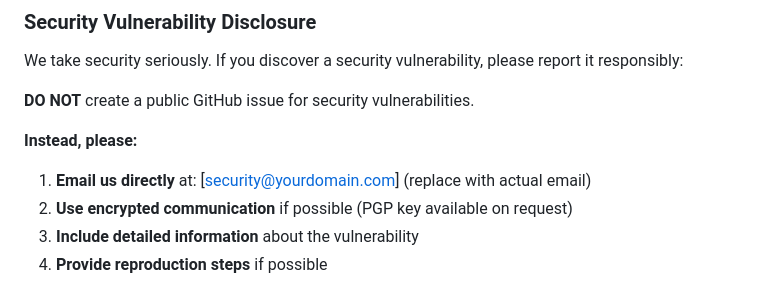
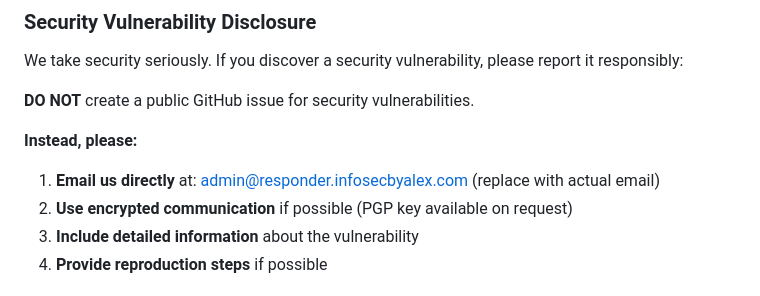
Before and after one commit to AliasUnknown710/forgotpassworker, a Markdown page: SECURITY.md, the part around the change. Rendered like a GitHub page.

```diff
--- a/SECURITY.md
+++ b/SECURITY.md
@@ -21,7 +21,7 @@ We take security seriously. If you discover a security vulnerability, please rep
 
 **Instead, please:**
 
-1. **Email us directly** at: [security@yourdomain.com] (replace with actual email)
+1. **Email us directly** at: admin@responder.infosecbyalex.com (replace with actual email)
 2. **Use encrypted communication** if possible (PGP key available on request)
 3. **Include detailed information** about the vulnerability
 4. **Provide reproduction steps** if possible
```
